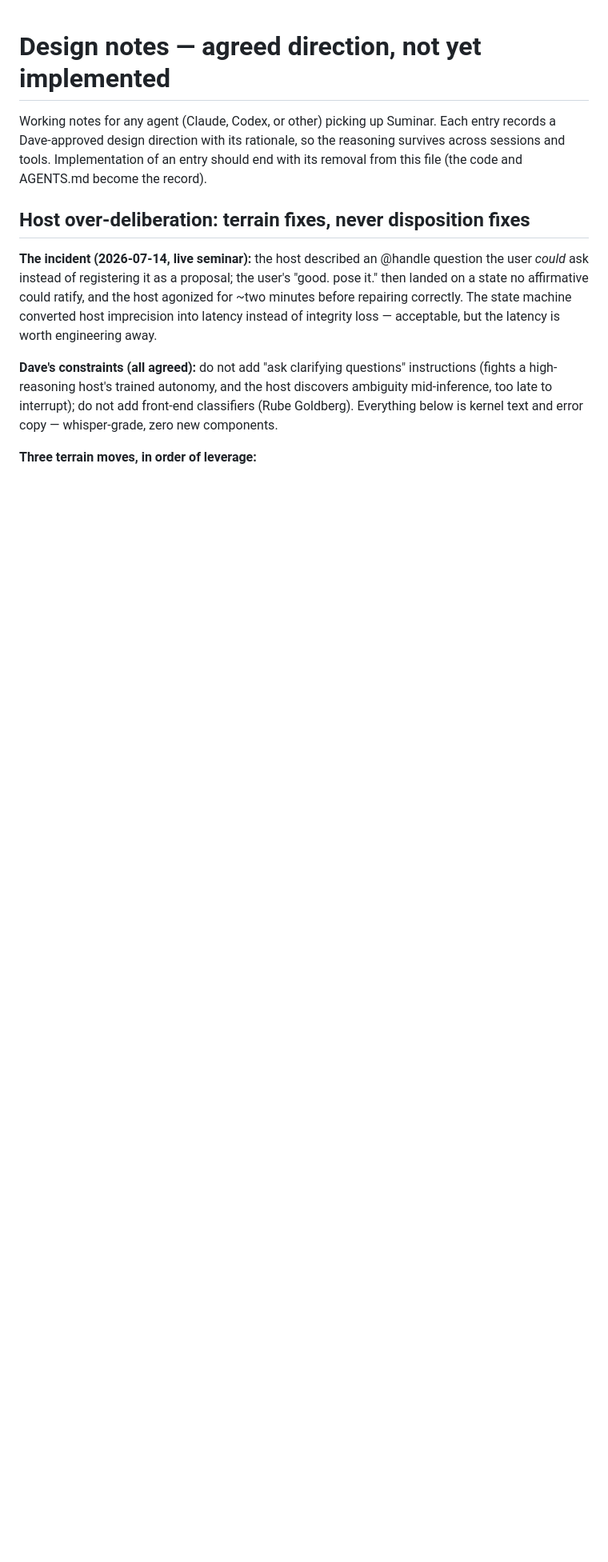
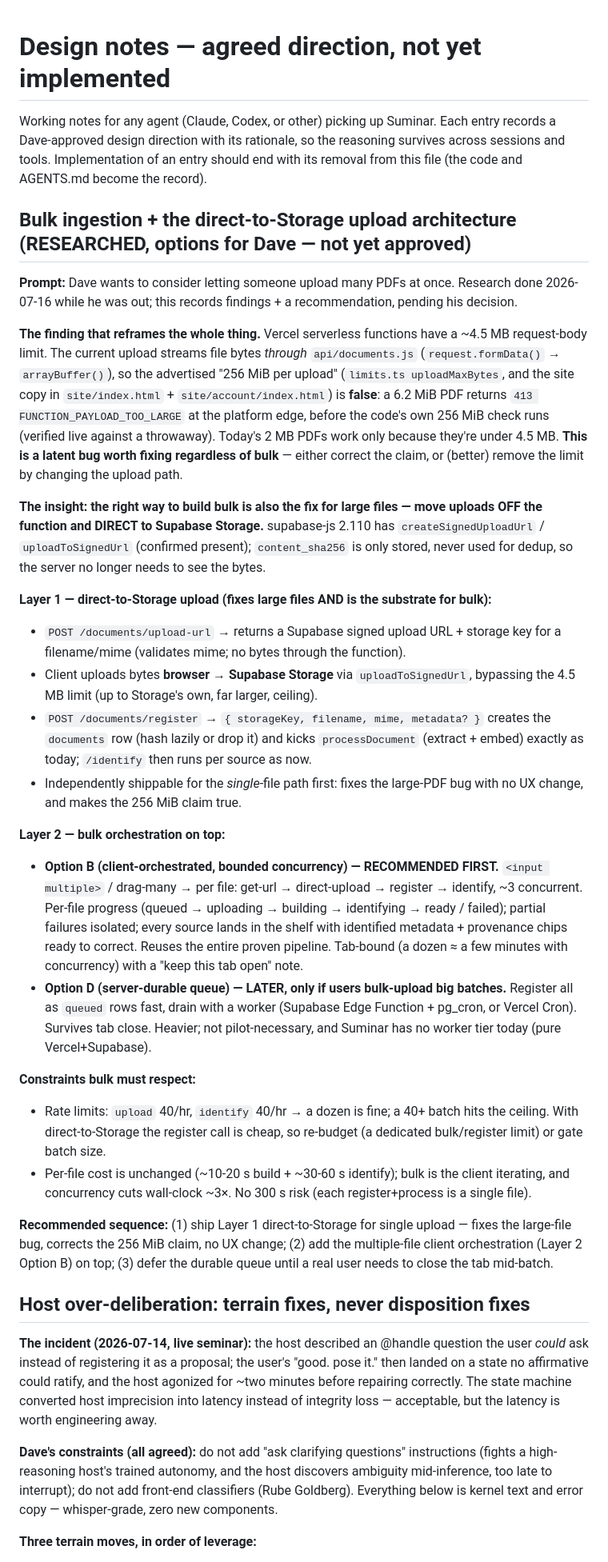
Before and after one commit to docgotham/suminar, a Markdown page: docs/design-notes.md, the part around the change. Shown at 80% size. Rendered like a GitHub page; blank space fills up the shorter version.

Commit message:
docs: bulk-ingestion research + direct-to-Storage upload proposal
Records the finding that the '256 MiB per upload' claim is false (Vercel's
~4.5 MB function body limit; a 6.2 MiB PDF 413s, verified live) and the
recommendation that bulk upload is best built on a direct-to-Storage
(signed-upload-URL) architecture, which also fixes the large-file bug.
Options B (client-orchestrated, recommended first) and D (durable queue,
later) with a shipping sequence. Pending Dave's decision.

Co-Authored-By: Claude Fable 5 <noreply@anthropic.com>

```diff
--- a/docs/design-notes.md
+++ b/docs/design-notes.md
@@ -5,6 +5,67 @@ Each entry records a Dave-approved design direction with its rationale, so
 the reasoning survives across sessions and tools. Implementation of an entry
 should end with its removal from this file (the code and AGENTS.md become
 the record).
+
+## Bulk ingestion + the direct-to-Storage upload architecture (RESEARCHED, options for Dave — not yet approved)
+
+**Prompt:** Dave wants to consider letting someone upload many PDFs at once.
+Research done 2026-07-16 while he was out; this records findings + a
+recommendation, pending his decision.
+
+**The finding that reframes the whole thing.** Vercel serverless functions
+have a ~4.5 MB request-body limit. The current upload streams file bytes
+*through* `api/documents.js` (`request.formData()` → `arrayBuffer()`), so the
+advertised "256 MiB per upload" (`limits.ts uploadMaxBytes`, and the site copy
+in `site/index.html` + `site/account/index.html`) is **false**: a 6.2 MiB PDF
+returns `413 FUNCTION_PAYLOAD_TOO_LARGE` at the platform edge, before the code's
+own 256 MiB check runs (verified live against a throwaway). Today's 2 MB PDFs
+work only because they're under 4.5 MB. **This is a latent bug worth fixing
+regardless of bulk** — either correct the claim, or (better) remove the limit
+by changing the upload path.
+
+**The insight: the right way to build bulk is also the fix for large files —
+move uploads OFF the function and DIRECT to Supabase Storage.** supabase-js
+2.110 has `createSignedUploadUrl` / `uploadToSignedUrl` (confirmed present);
+`content_sha256` is only stored, never used for dedup, so the server no longer
+needs to see the bytes.
+
+**Layer 1 — direct-to-Storage upload (fixes large files AND is the substrate for bulk):**
+- `POST /documents/upload-url` → returns a Supabase signed upload URL + storage
+  key for a filename/mime (validates mime; no bytes through the function).
+- Client uploads bytes **browser → Supabase Storage** via `uploadToSignedUrl`,
+  bypassing the 4.5 MB limit (up to Storage's own, far larger, ceiling).
+- `POST /documents/register` → `{ storageKey, filename, mime, metadata? }`
+  creates the `documents` row (hash lazily or drop it) and kicks
+  `processDocument` (extract + embed) exactly as today; `/identify` then runs
+  per source as now.
+- Independently shippable for the *single*-file path first: fixes the large-PDF
+  bug with no UX change, and makes the 256 MiB claim true.
+
+**Layer 2 — bulk orchestration on top:**
+- **Option B (client-orchestrated, bounded concurrency) — RECOMMENDED FIRST.**
+  `<input multiple>` / drag-many → per file: get-url → direct-upload → register
+  → identify, ~3 concurrent. Per-file progress (queued → uploading → building →
+  identifying → ready / failed); partial failures isolated; every source lands
+  in the shelf with identified metadata + provenance chips ready to correct.
+  Reuses the entire proven pipeline. Tab-bound (a dozen ≈ a few minutes with
+  concurrency) with a "keep this tab open" note.
+- **Option D (server-durable queue) — LATER, only if users bulk-upload big
+  batches.** Register all as `queued` rows fast, drain with a worker (Supabase
+  Edge Function + pg_cron, or Vercel Cron). Survives tab close. Heavier; not
+  pilot-necessary, and Suminar has no worker tier today (pure Vercel+Supabase).
+
+**Constraints bulk must respect:**
+- Rate limits: `upload` 40/hr, `identify` 40/hr → a dozen is fine; a 40+ batch
+  hits the ceiling. With direct-to-Storage the register call is cheap, so
+  re-budget (a dedicated bulk/register limit) or gate batch size.
+- Per-file cost is unchanged (~10-20 s build + ~30-60 s identify); bulk is the
+  client iterating, and concurrency cuts wall-clock ~3×. No 300 s risk (each
+  register+process is a single file).
+
+**Recommended sequence:** (1) ship Layer 1 direct-to-Storage for single upload —
+fixes the large-file bug, corrects the 256 MiB claim, no UX change; (2) add the
+multiple-file client orchestration (Layer 2 Option B) on top; (3) defer the
+durable queue until a real user needs to close the tab mid-batch.
 
 ## Host over-deliberation: terrain fixes, never disposition fixes
 
```
